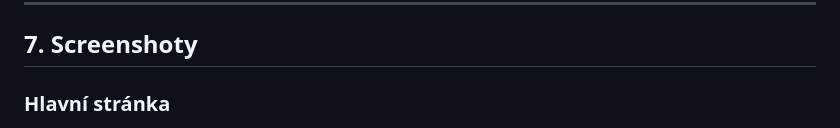
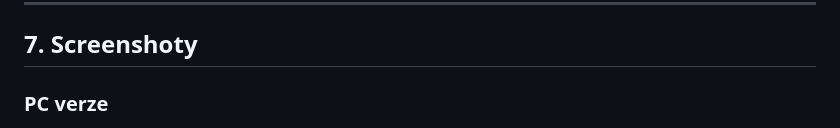
Before and after one commit to Mo6uL/web-page, a Markdown page: README.md, the part around one of its changes. Rendered like a GitHub page.

```diff
--- a/README.md
+++ b/README.md
@@ -149,5 +149,5 @@ Nebo otevřít `index.html` přímo v prohlížeči.
 
 ## 7. Screenshoty
 
-### Hlavní stránka
+### PC verze
 
```
Also changed, not shown: other parts of README.md (+2 -2 lines).
